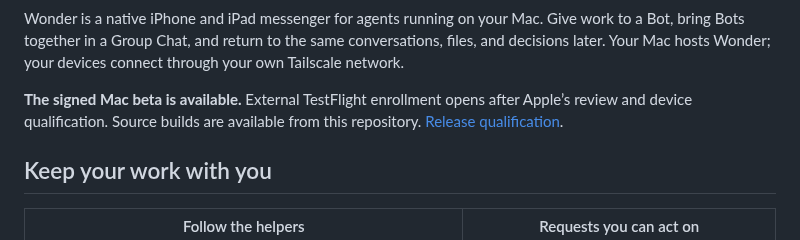
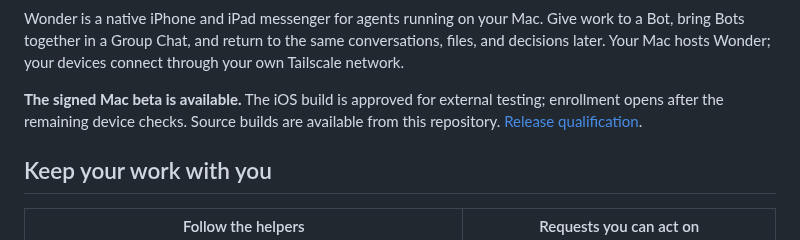
Before and after one commit to swaymun/wonder, a Markdown page: README.md, the part around the change. GitHub-like rendering.

Commit message:
Record build 52 external approval without opening enrollment

```diff
--- a/README.md
+++ b/README.md
@@ -15,8 +15,8 @@ work to a Bot, bring Bots together in a Group Chat, and return to the same
 conversations, files, and decisions later. Your Mac hosts Wonder; your devices
 connect through your own Tailscale network.
 
-**The signed Mac beta is available.** External TestFlight enrollment opens after
-Apple’s review and device qualification. Source builds are available from this
+**The signed Mac beta is available.** The iOS build is approved for external
+testing; enrollment opens after the remaining device checks. Source builds are available from this
 repository. [Release qualification](RELEASING.md).
 
 ## Keep your work with you
```
Also changed, not shown: BETA_STATUS.md (+5 -5 lines), INSTALL.md (+2 -1 lines).
